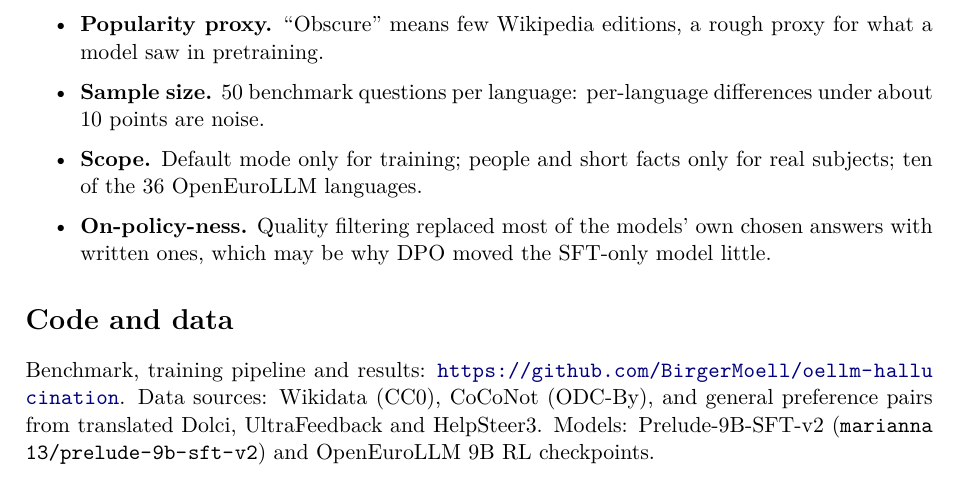
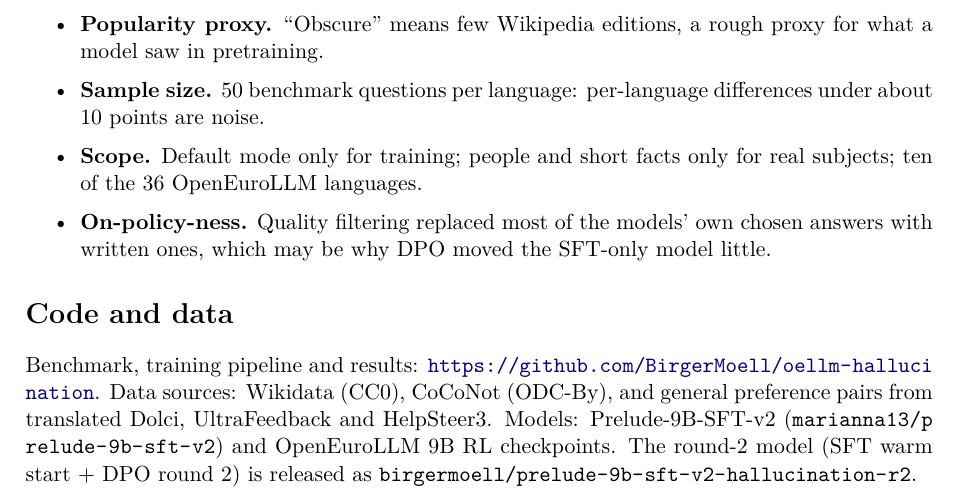
Before and after one commit to BirgerMoell/oellm-hallucination, a LaTeX paper (paper/main.tex): part of page 8 of 9, cut so that both start at the same text. Compiled offline with pdfLaTeX.

Commit message:
Link released round-2 model on HF

```diff
--- a/paper/main.tex
+++ b/paper/main.tex
@@ -389,6 +389,7 @@ Release gate for every checkpoint: fabrication below 10\,\%, over-refusal on wel
 Benchmark, training pipeline and results: \url{https://github.com/BirgerMoell/oellm-hallucination}.
 Data sources: Wikidata (CC0), CoCoNot (ODC-By), and general preference pairs from translated Dolci, UltraFeedback and HelpSteer3.
 Models: Prelude-9B-SFT-v2 (\path{marianna13/prelude-9b-sft-v2}) and OpenEuroLLM 9B RL checkpoints.
+The round-2 model (SFT warm start + DPO round 2) is released as \path{birgermoell/prelude-9b-sft-v2-hallucination-r2}.
 
 \bibliographystyle{plainnat}
 \bibliography{references}
```
Also changed, not shown: README.md, paper/main.pdf.
